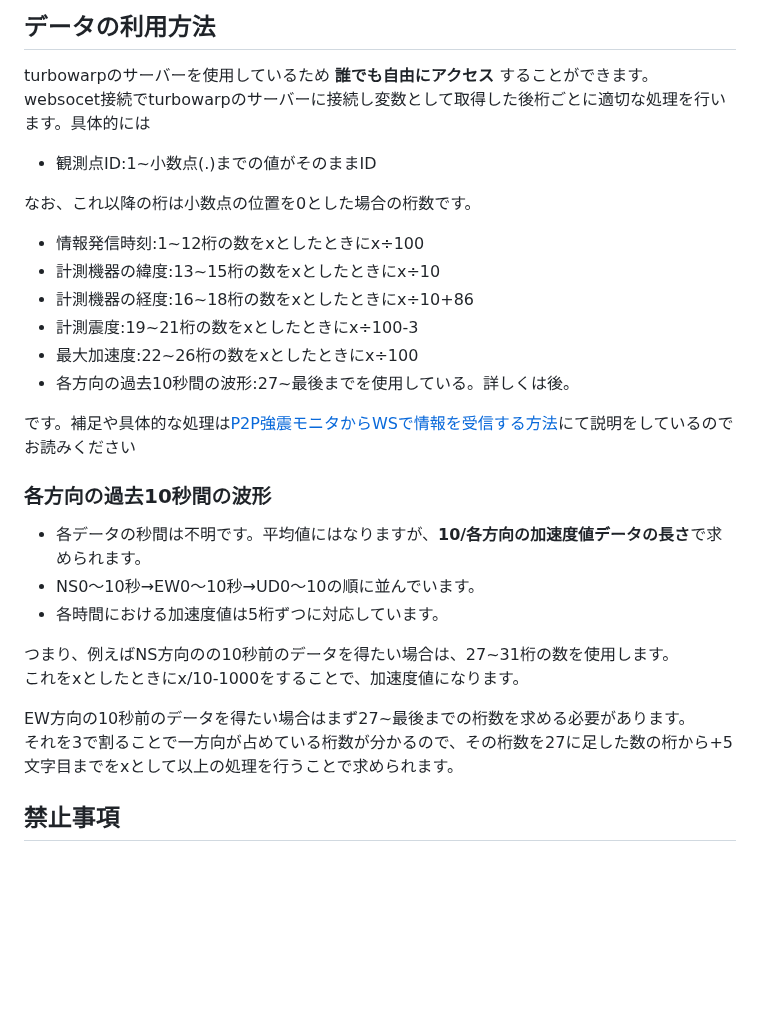
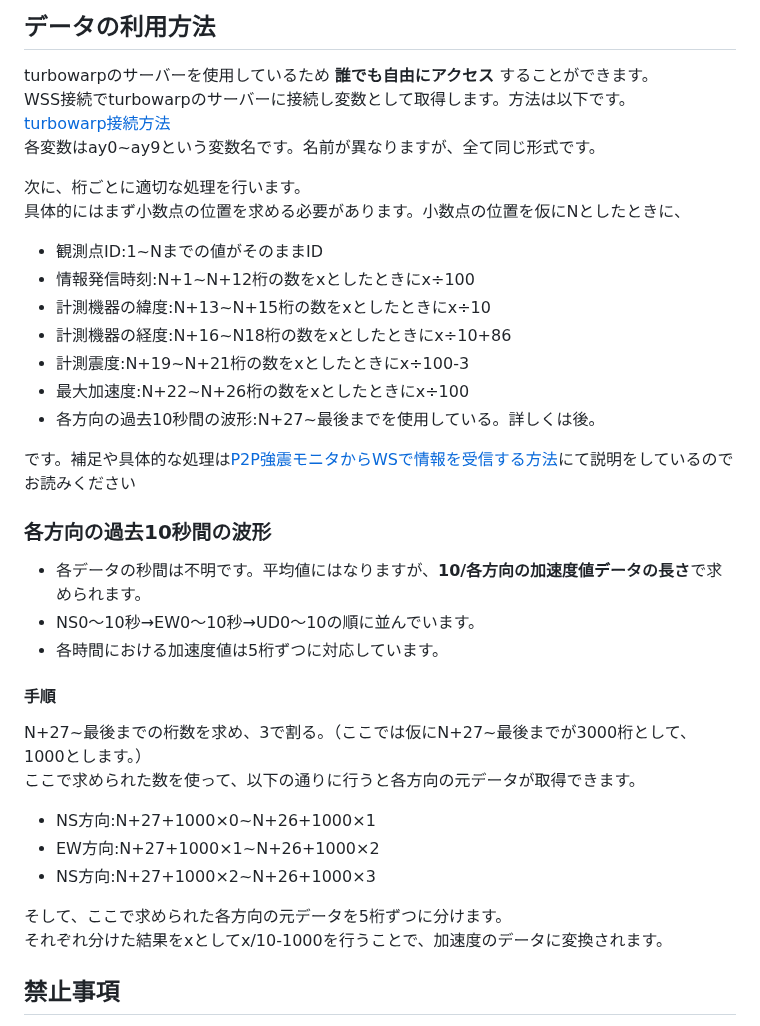
Before and after one commit to anesewo/Shindokeisoku, a Markdown page: README.md, the part around the change. Drawn GitHub-style; blank space fills up the shorter version.

Commit message:
文調整

```diff
--- a/README.md
+++ b/README.md
@@ -63,17 +63,20 @@
 
 ## データの利用方法
 turbowarpのサーバーを使用しているため **誰でも自由にアクセス** することができます。
-websocet接続でturbowarpのサーバーに接続し変数として取得した後桁ごとに適切な処理を行います。具体的には
- - 観測点ID:1~小数点(.)までの値がそのままID
+WSS接続でturbowarpのサーバーに接続し変数として取得します。方法は以下です。
+[turbowarp接続方法](https://docs.turbowarp.org/cloud-variables)
+各変数はay0~ay9という変数名です。名前が異なりますが、全て同じ形式です。
 
-なお、これ以降の桁は小数点の位置を0とした場合の桁数です。
+次に、桁ごとに適切な処理を行います。
+具体的にはまず小数点の位置を求める必要があります。小数点の位置を仮にNとしたときに、
 
- - 情報発信時刻:1~12桁の数をxとしたときにx÷100
- - 計測機器の緯度:13~15桁の数をxとしたときにx÷10
- - 計測機器の経度:16~18桁の数をxとしたときにx÷10+86
- - 計測震度:19~21桁の数をxとしたときにx÷100-3
- - 最大加速度:22~26桁の数をxとしたときにx÷100
- - 各方向の過去10秒間の波形:27~最後までを使用している。詳しくは後。
+ - 観測点ID:1~Nまでの値がそのままID
+ - 情報発信時刻:N+1~N+12桁の数をxとしたときにx÷100
+ - 計測機器の緯度:N+13~N+15桁の数をxとしたときにx÷10
+ - 計測機器の経度:N+16~N18桁の数をxとしたときにx÷10+86
+ - 計測震度:N+19~N+21桁の数をxとしたときにx÷100-3
+ - 最大加速度:N+22~N+26桁の数をxとしたときにx÷100
+ - 各方向の過去10秒間の波形:N+27~最後までを使用している。詳しくは後。
 
 です。補足や具体的な処理は[P2P強震モニタからWSで情報を受信する方法](https://scratch.mit.edu/projects/1222994571/)にて説明をしているのでお読みください
 
@@ -82,11 +85,16 @@ websocet接続でturbowarpのサーバーに接続し変数として取得した
  - NS0～10秒→EW0～10秒→UD0～10の順に並んでいます。
  - 各時間における加速度値は5桁ずつに対応しています。
 
-つまり、例えばNS方向のの10秒前のデータを得たい場合は、27~31桁の数を使用します。
-これをxとしたときにx/10-1000をすることで、加速度値になります。
+#### 手順
+N+27~最後までの桁数を求め、3で割る。（ここでは仮にN+27~最後までが3000桁として、1000とします。）
+ここで求められた数を使って、以下の通りに行うと各方向の元データが取得できます。
 
-EW方向の10秒前のデータを得たい場合はまず27~最後までの桁数を求める必要があります。
-それを3で割ることで一方向が占めている桁数が分かるので、その桁数を27に足した数の桁から+5文字目までをxとして以上の処理を行うことで求められます。
+ - NS方向:N+27+1000×0~N+26+1000×1
+ - EW方向:N+27+1000×1~N+26+1000×2
+ - NS方向:N+27+1000×2~N+26+1000×3
+
+そして、ここで求められた各方向の元データを5桁ずつに分けます。
+それぞれ分けた結果をxとしてx/10-1000を行うことで、加速度のデータに変換されます。
 
 ## 禁止事項
 - 本サービスの結果を **公式の情報であるかのように扱う行為**
```
